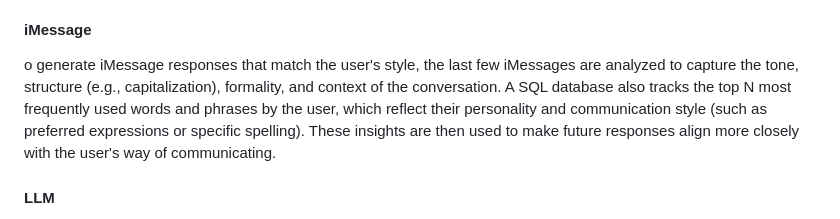
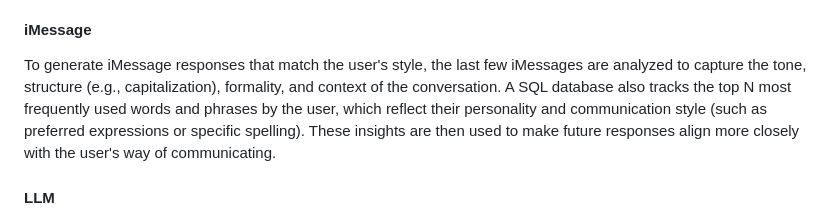
Before and after one commit to pearl-natalia/siri-intelligence-clone, a Markdown page: readme.md, the part around one of its changes. Rendered like a GitHub page.

```diff
--- a/readme.md
+++ b/readme.md
@@ -41,7 +41,7 @@ The agent combines live location info (core location) with a weather API to get
 For all communication-related tasks, the agent utilizes contact information to identify the intended recipient. By outputting your contacts list and performing a phonetic similarity search, Swift can accurately determine which contact you're referencing, even if the transcription differs from the actual spelling. This approach also enables you to send emails by simply mentioning a name rather than verbally stating the full email address.
 
 #### iMessage
-o generate iMessage responses that match the user's style, the last few iMessages are analyzed to capture the tone, structure (e.g., capitalization), formality, and context of the conversation. A SQL database also tracks the top N most frequently used words and phrases by the user, which reflect their personality and communication style (such as preferred expressions or specific spelling). These insights are then used to make future responses align more closely with the user's way of communicating.
+To generate iMessage responses that match the user's style, the last few iMessages are analyzed to capture the tone, structure (e.g., capitalization), formality, and context of the conversation. A SQL database also tracks the top N most frequently used words and phrases by the user, which reflect their personality and communication style (such as preferred expressions or specific spelling). These insights are then used to make future responses align more closely with the user's way of communicating.
 
 #### LLM
 This category handles conversational and inquiry-based requests. Since it's conversation-driven, the LLM will continue engaging with the user until they close the voice assistant. The interaction is stored locally for faster retrieval and provided as history to Gemini, ensuring detailed long-term memory throughout the conversation.
```
Also changed, not shown: other parts of readme.md (+1 -1 lines).
